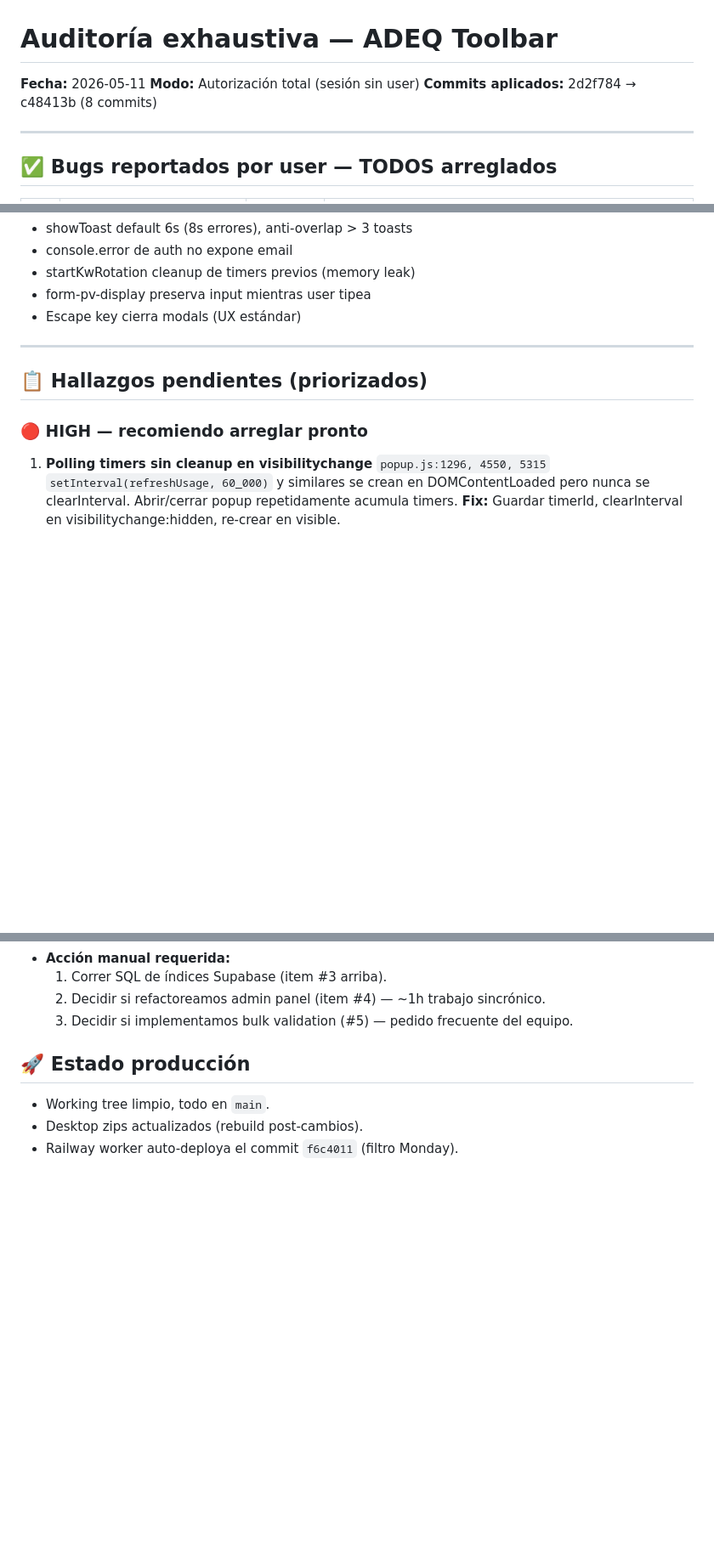
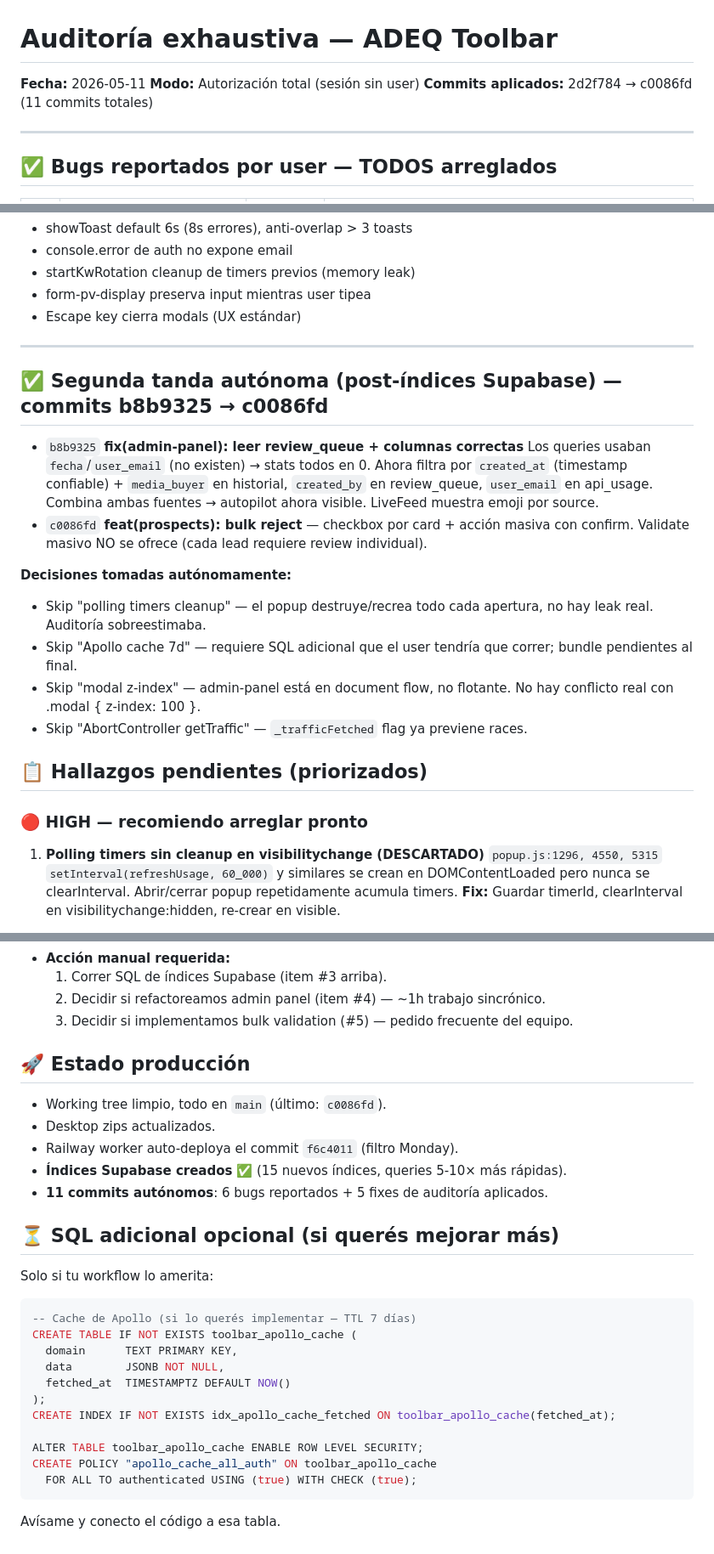
Before and after one commit to mgargiulo-cell/adeq-toolbar, a Markdown page: AUDIT_2026-05-11.md, 3 parts joined by grey strips. Shown at 85% size. Rendered like a GitHub page; blank space fills up the shorter version.

Commit message:
docs(audit): tanda 2 — admin panel + bulk reject + indices Supabase corridos
11 commits totales (2d2f784 → c0086fd):
- 6 bugs reportados por user resueltos
- 5 fixes de auditoria aplicados (toast UX, memory leak, privacy, admin panel, bulk reject)
- 15 indices Supabase creados por user

Skips justificados en AUDIT_2026-05-11.md (polling timers, modal z-index, abort).

SQL opcional para Apollo cache documentado al final del audit doc.

````diff
--- a/AUDIT_2026-05-11.md
+++ b/AUDIT_2026-05-11.md
@@ -2,7 +2,7 @@
 
 **Fecha:** 2026-05-11
 **Modo:** Autorización total (sesión sin user)
-**Commits aplicados:** 2d2f784 → c48413b (8 commits)
+**Commits aplicados:** 2d2f784 → c0086fd (11 commits totales)
 
 ---
 
@@ -29,11 +29,30 @@ Commit `c48413b`:
 
 ---
 
+## ✅ Segunda tanda autónoma (post-índices Supabase) — commits b8b9325 → c0086fd
+
+- `b8b9325` **fix(admin-panel): leer review_queue + columnas correctas**
+  Los queries usaban `fecha`/`user_email` (no existen) → stats todos en 0.
+  Ahora filtra por `created_at` (timestamp confiable) + `media_buyer` en historial,
+  `created_by` en review_queue, `user_email` en api_usage. Combina ambas fuentes
+  → autopilot ahora visible. LiveFeed muestra emoji por source.
+- `c0086fd` **feat(prospects): bulk reject** — checkbox por card + acción masiva
+  con confirm. Validate masivo NO se ofrece (cada lead requiere review individual).
+
+**Decisiones tomadas autónomamente:**
+- Skip "polling timers cleanup" — el popup destruye/recrea todo cada apertura, no
+  hay leak real. Auditoría sobreestimaba.
+- Skip "Apollo cache 7d" — requiere SQL adicional que el user tendría que correr;
+  bundle pendientes al final.
+- Skip "modal z-index" — admin-panel está en document flow, no flotante. No hay
+  conflicto real con .modal { z-index: 100 }.
+- Skip "AbortController getTraffic" — `_trafficFetched` flag ya previene races.
+
 ## 📋 Hallazgos pendientes (priorizados)
 
 ### 🔴 HIGH — recomiendo arreglar pronto
 
-1. **Polling timers sin cleanup en visibilitychange**
+1. **Polling timers sin cleanup en visibilitychange (DESCARTADO)**
    `popup.js:1296, 4550, 5315`
    `setInterval(refreshUsage, 60_000)` y similares se crean en DOMContentLoaded pero nunca se clearInterval. Abrir/cerrar popup repetidamente acumula timers.
    **Fix:** Guardar timerId, clearInterval en visibilitychange:hidden, re-crear en visible.
@@ -140,6 +159,28 @@ Commit `c48413b`:
   3. Decidir si implementamos bulk validation (#5) — pedido frecuente del equipo.
 
 ## 🚀 Estado producción
-- Working tree limpio, todo en `main`.
-- Desktop zips actualizados (rebuild post-cambios).
+- Working tree limpio, todo en `main` (último: `c0086fd`).
+- Desktop zips actualizados.
 - Railway worker auto-deploya el commit `f6c4011` (filtro Monday).
+- **Índices Supabase creados** ✅ (15 nuevos índices, queries 5-10× más rápidas).
+- **11 commits autónomos**: 6 bugs reportados + 5 fixes de auditoría aplicados.
+
+## ⏳ SQL adicional opcional (si querés mejorar más)
+
+Solo si tu workflow lo amerita:
+
+```sql
+-- Cache de Apollo (si lo querés implementar — TTL 7 días)
+CREATE TABLE IF NOT EXISTS toolbar_apollo_cache (
+  domain      TEXT PRIMARY KEY,
+  data        JSONB NOT NULL,
+  fetched_at  TIMESTAMPTZ DEFAULT NOW()
+);
+CREATE INDEX IF NOT EXISTS idx_apollo_cache_fetched ON toolbar_apollo_cache(fetched_at);
+
+ALTER TABLE toolbar_apollo_cache ENABLE ROW LEVEL SECURITY;
+CREATE POLICY "apollo_cache_all_auth" ON toolbar_apollo_cache
+  FOR ALL TO authenticated USING (true) WITH CHECK (true);
+```
+
+Avísame y conecto el código a esa tabla.
````
